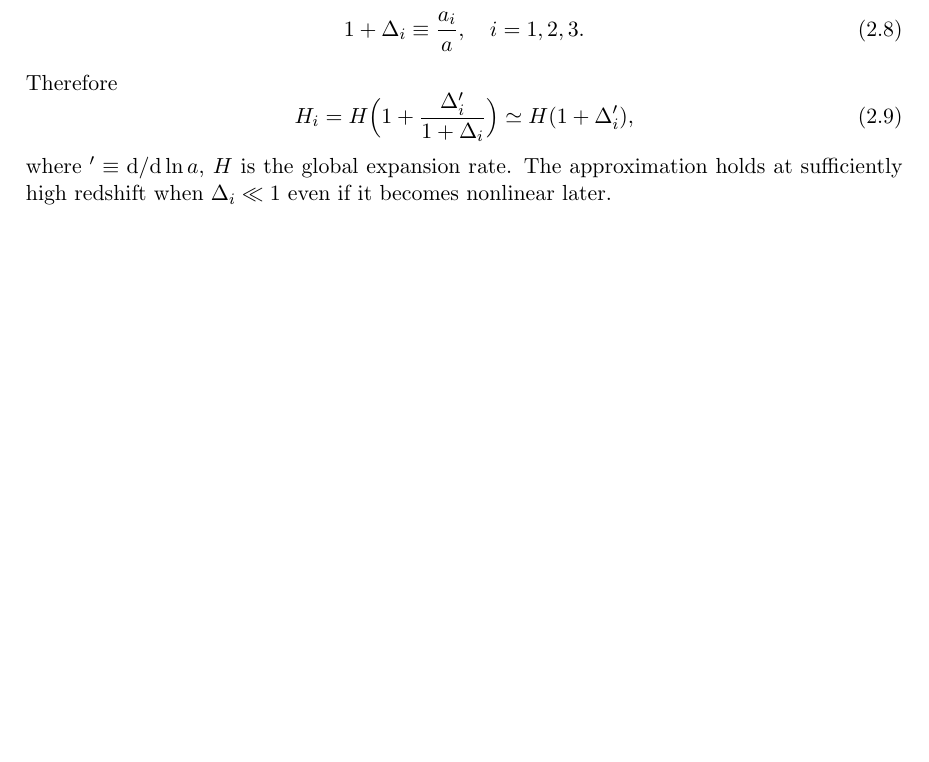
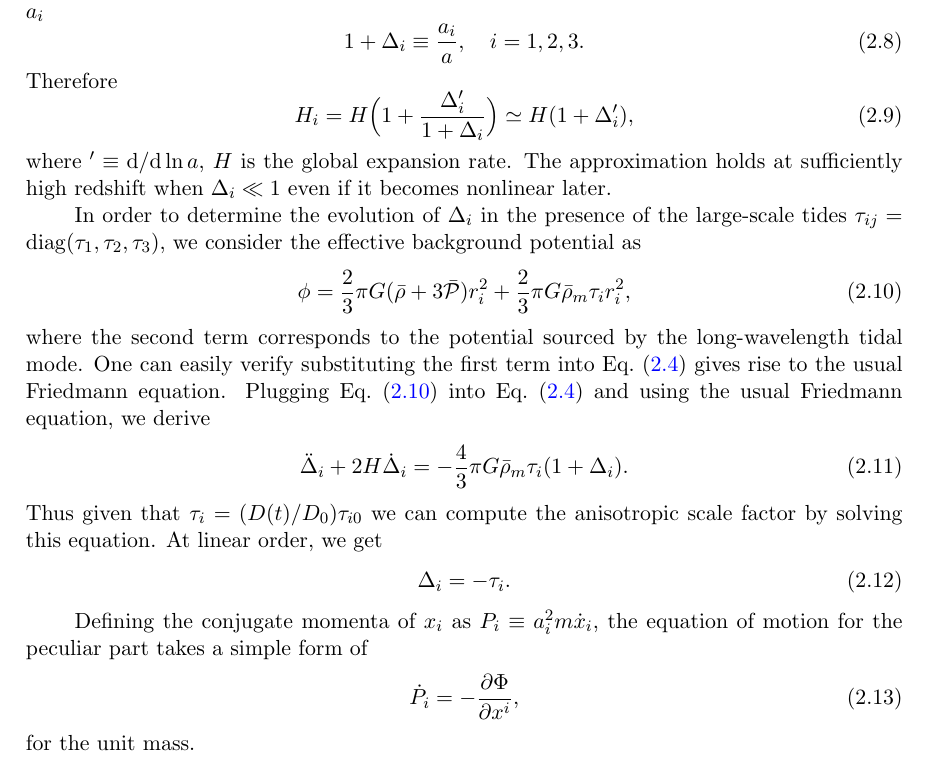
Before and after one commit to eelregit/csit, a LaTeX document (docs/csit.tex): part of page 3 of 9 before the commit and part of page 3 of 10 after it, cut at the place of the change, the shorter picture padded with empty space. Compiled offline with pdfLaTeX.

Commit message:
Update the paper (add the background eqs)

```diff
--- a/docs/csit.tex
+++ b/docs/csit.tex
@@ -159,3 +150,36 @@ Therefore
 where $' \equiv \d/\d\ln a$, $H$ is the global expansion rate.
 The approximation holds at sufficiently high redshift when $\Delta_i \ll 1$
 even if it becomes nonlinear later.
+
+In order to determine the evolution of $\Delta_i$ in the presence of the large-scale tides $\tau_{ij}={\rm diag}(\tau_1,\tau_2,\tau_3)$,
+we consider the effective background potential as
+\begin{align}
+    \phi = \frac{2}{3}\pi G(\bar{\rho}+3\bar{\cal P}) r_i^2
+            +\frac{2}{3}\pi G\bar{\rho}_m\tau_i r_i^2,
+            \label{eq:ani_phi_background}
+\end{align}
+where the second term corresponds to the potential sourced by the long-wavelength tidal mode.
+One can easily verify substituting the first term into Eq.~(\ref{Friedmann})
+gives rise to the usual Friedmann equation.
+Plugging Eq.~\eqref{eq:ani_phi_background} into Eq.~\eqref{Friedmann}
+and using the usual Friedmann equation,
+we derive
+\begin{align}
+    \ddot \Delta_i + 2H\dot \Delta_i
+    = -\frac{4}{3}\pi G \bar{\rho}_m\tau_i (1+\Delta_i).
+\end{align}
+Thus given that $\tau_i = (D(t)/D_0)\tau_{i0}$ we can compute the anisotropic scale factor
+by solving this equation.
+At linear order, we get
+\begin{align}
+    \Delta_i = -\tau_i.
+    \label{eq:Di_taui}
+\end{align}
+
+Defining the conjugate momenta of $x_{i}$ as $P_{i}\equiv a_i^2 m \dot x_{i}$,
+the equation of motion for the peculiar part takes a simple form of
+\begin{align}
+    \dot P_{i} = - \frac{\partial \Phi}{\partial x^i},
+    \label{eq:mod_EoM}
+\end{align}
+for the unit mass.
```
Also changed, not shown: docs/csit.tex (19 more changed lines).
